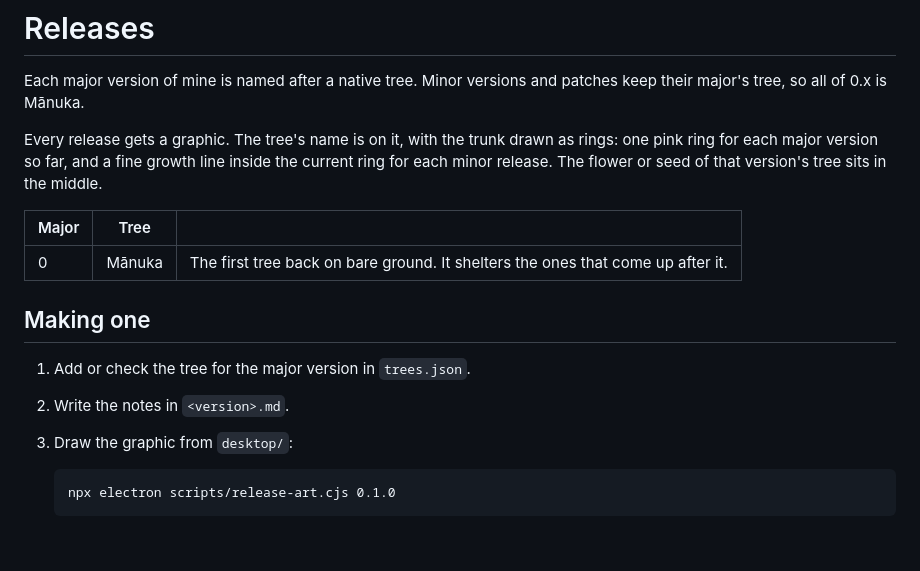
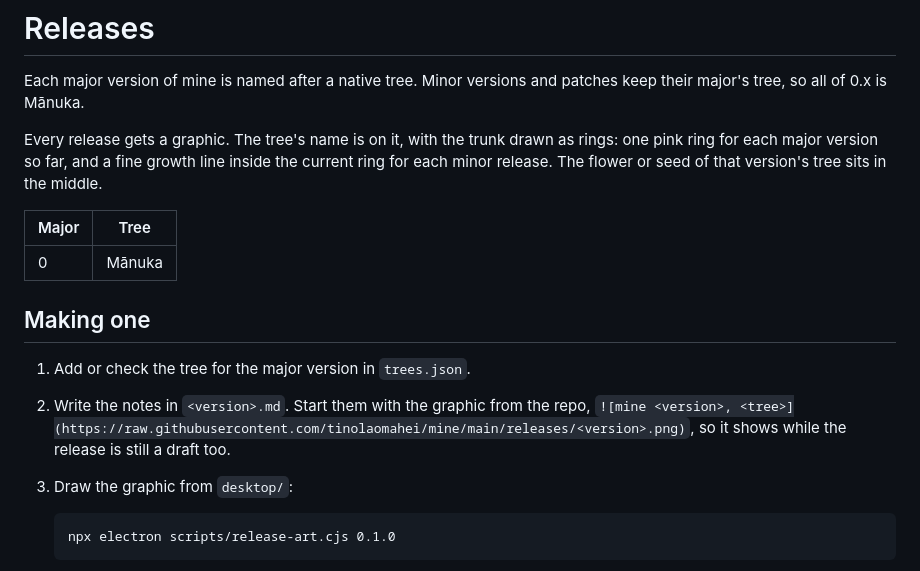
Before and after one commit to tinolaomahei/mine, a Markdown page: releases/README.md, the part around the change. Drawn GitHub-style; blank space fills up the shorter version.

````diff
--- a/releases/README.md
+++ b/releases/README.md
@@ -4,14 +4,14 @@ Each major version of mine is named after a native tree. Minor versions and patc
 
 Every release gets a graphic. The tree's name is on it, with the trunk drawn as rings: one pink ring for each major version so far, and a fine growth line inside the current ring for each minor release. The flower or seed of that version's tree sits in the middle.
 
-| Major | Tree | |
-| --- | --- | --- |
-| 0 | Mānuka | The first tree back on bare ground. It shelters the ones that come up after it. |
+| Major | Tree |
+| --- | --- |
+| 0 | Mānuka |
 
 ## Making one
 
 1. Add or check the tree for the major version in `trees.json`.
-2. Write the notes in `<version>.md`.
+2. Write the notes in `<version>.md`. Start them with the graphic from the repo, `![mine <version>, <tree>](https://raw.githubusercontent.com/tinolaomahei/mine/main/releases/<version>.png)`, so it shows while the release is still a draft too.
 3. Draw the graphic from `desktop/`:
 
    ```
````
Also changed, not shown: releases/0.1.0.md (+18 -22 lines), releases/0.1.0.png, 2 other files.
